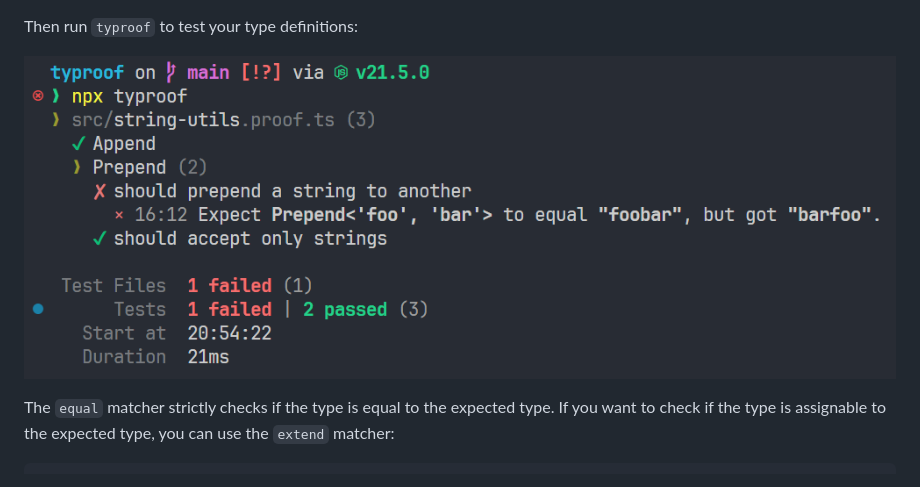
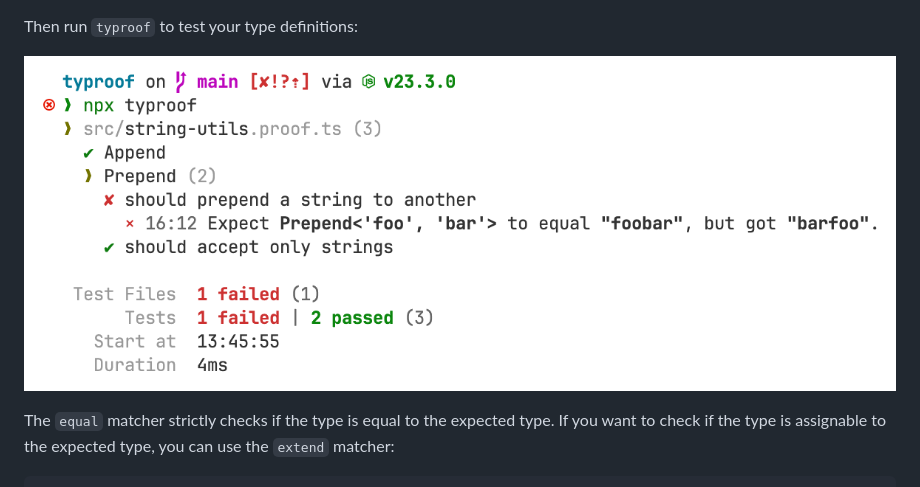
Before and after one commit to Snowflyt/typroof, a Markdown page: README.md, the part around one of its changes. GitHub-like rendering; pictures changed too: docs/screenshot.png (added), screenshot.png (deleted).

Commit message:
📃 docs(README): Update screenshot

```diff
--- a/README.md
+++ b/README.md
@@ -79,7 +79,7 @@ You may notice that we use two different syntaxes for the `equal` matcher. You c
 
 Then run `typroof` to test your type definitions:
 
-![Screenshot](./screenshot.png)
+![Screenshot](docs/screenshot.png)
 
 The `equal` matcher strictly checks if the type is equal to the expected type. If you want to check if the type is assignable to the expected type, you can use the `extend` matcher:
 
```
Also changed, not shown: other parts of README.md (+1 -1 lines), 2 other files.
